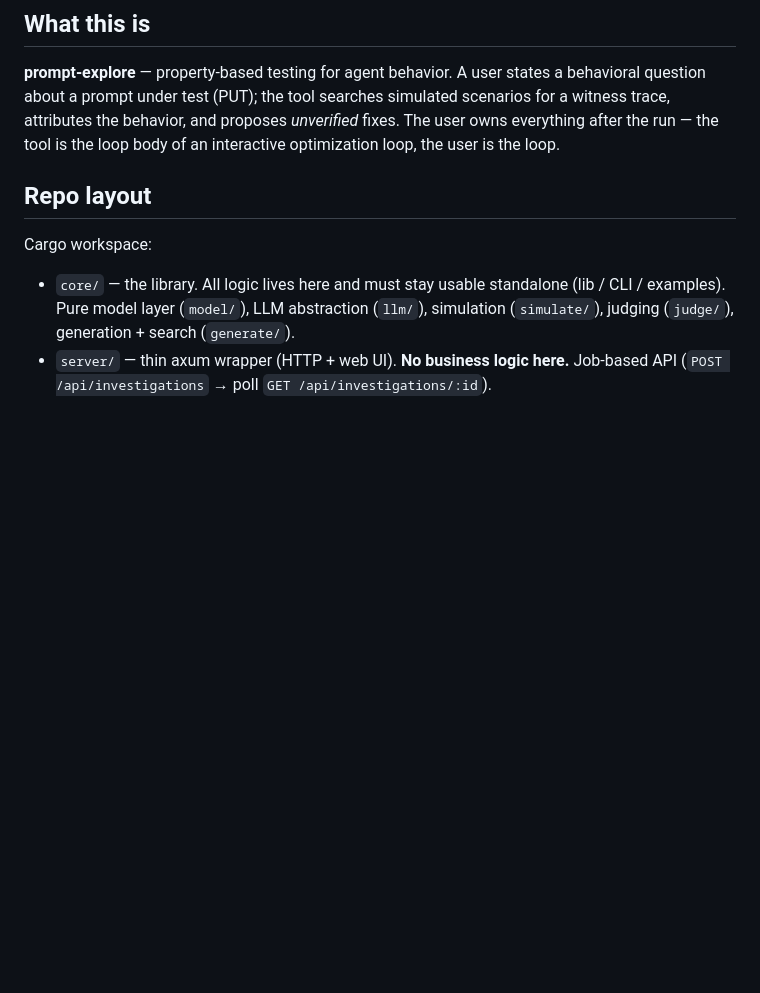
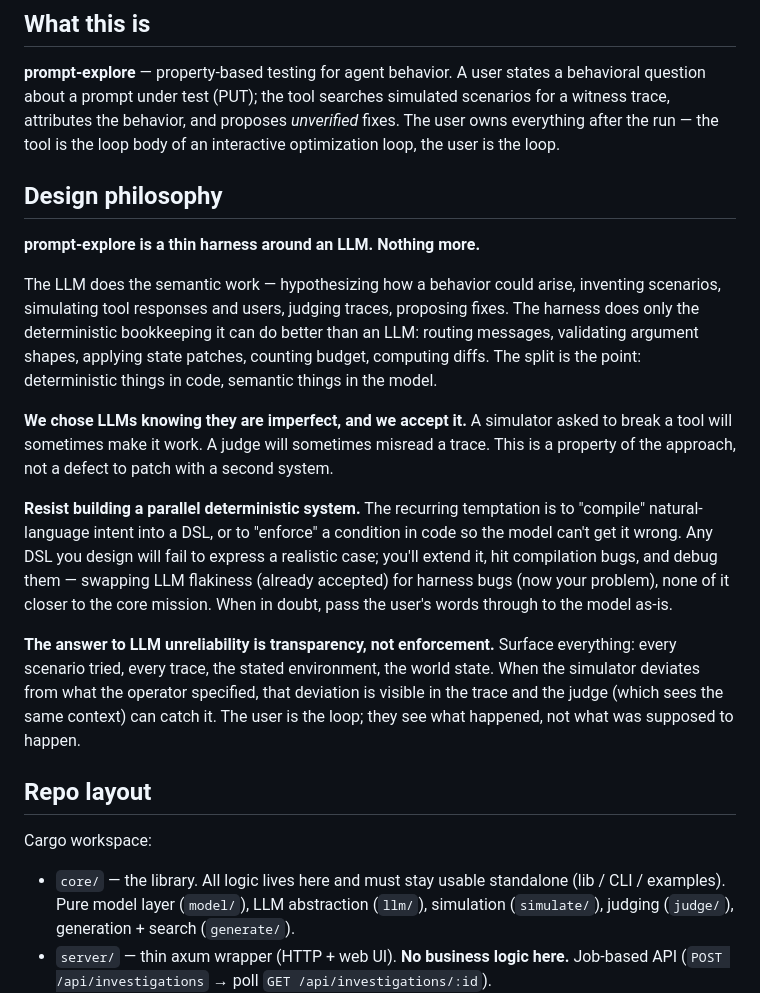
Before and after one commit to kaeluka/prompt-explore, a Markdown page: AGENTS.md, the part around the change. Rendered like a GitHub page; blank space fills up the shorter version.

Commit message:
AGENTS.md: design philosophy — thin harness around an LLM
Document why the harness stays minimal and lets the LLM do the semantic
work, why we resist compiling NL into a DSL or enforcing conditions in
code, and why transparency (not enforcement) is the answer to LLM
unreliability.

```diff
--- a/AGENTS.md
+++ b/AGENTS.md
@@ -9,6 +9,37 @@ behavioral question about a prompt under test (PUT); the tool searches simulated
 scenarios for a witness trace, attributes the behavior, and proposes *unverified*
 fixes. The user owns everything after the run — the tool is the loop body of an
 interactive optimization loop, the user is the loop.
+
+## Design philosophy
+
+**prompt-explore is a thin harness around an LLM. Nothing more.**
+
+The LLM does the semantic work — hypothesizing how a behavior could arise,
+inventing scenarios, simulating tool responses and users, judging traces,
+proposing fixes. The harness does only the deterministic bookkeeping it can
+do better than an LLM: routing messages, validating argument shapes, applying
+state patches, counting budget, computing diffs. The split is the point:
+deterministic things in code, semantic things in the model.
+
+**We chose LLMs knowing they are imperfect, and we accept it.** A simulator
+asked to break a tool will sometimes make it work. A judge will sometimes
+misread a trace. This is a property of the approach, not a defect to patch
+with a second system.
+
+**Resist building a parallel deterministic system.** The recurring temptation
+is to "compile" natural-language intent into a DSL, or to "enforce" a
+condition in code so the model can't get it wrong. Any DSL you design will
+fail to express a realistic case; you'll extend it, hit compilation bugs,
+and debug them — swapping LLM flakiness (already accepted) for harness bugs
+(now your problem), none of it closer to the core mission. When in doubt,
+pass the user's words through to the model as-is.
+
+**The answer to LLM unreliability is transparency, not enforcement.** Surface
+everything: every scenario tried, every trace, the stated environment, the
+world state. When the simulator deviates from what the operator specified,
+that deviation is visible in the trace and the judge (which sees the same
+context) can catch it. The user is the loop; they see what happened, not what
+was supposed to happen.
 
 ## Repo layout
 
```
